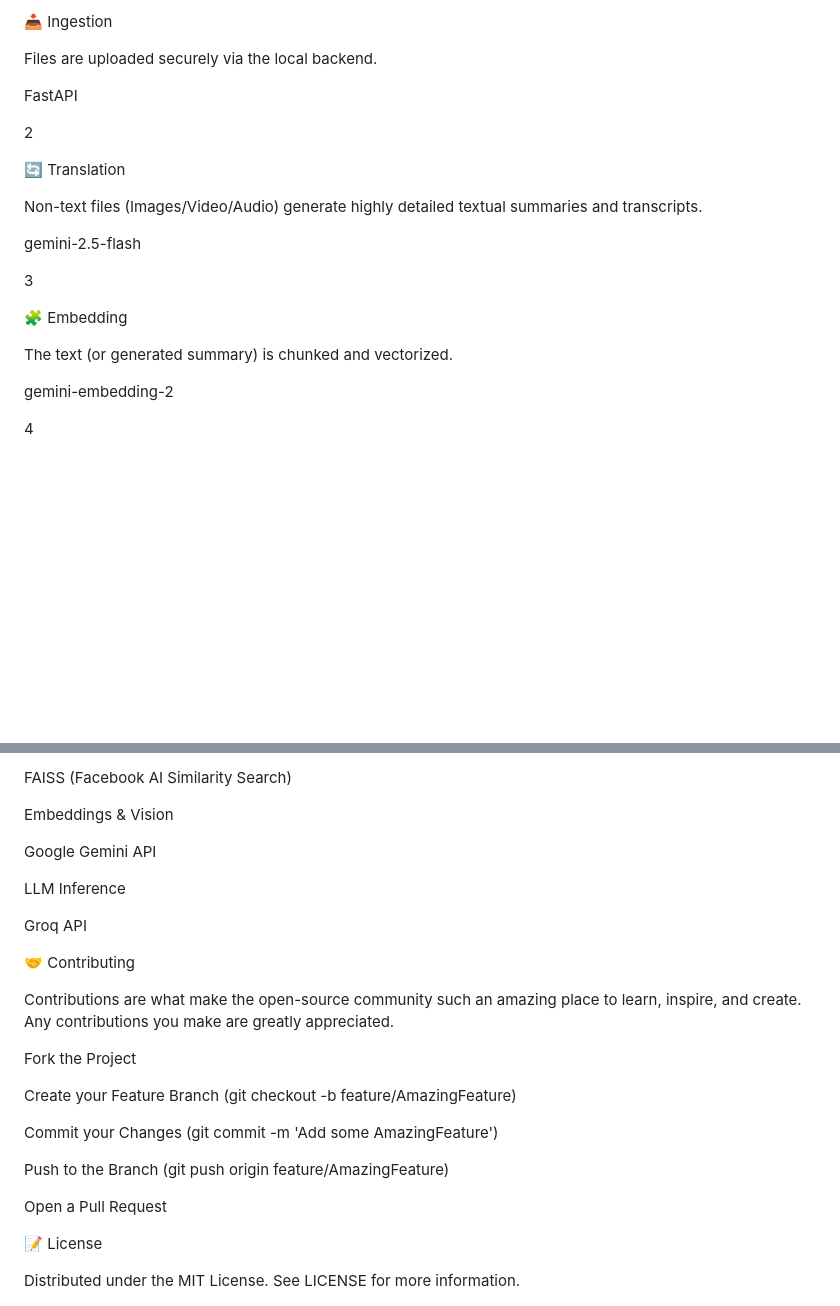
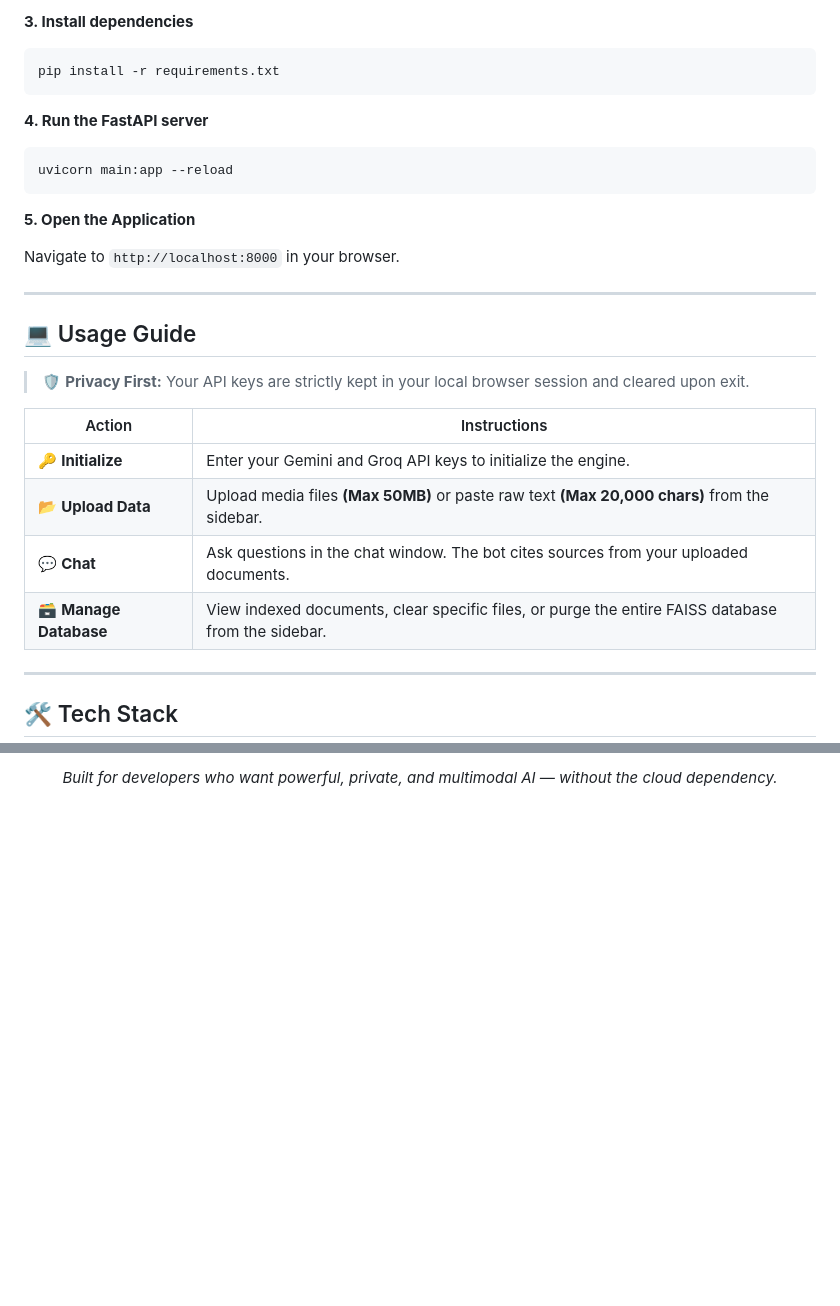
Before and after one commit to nareshkumart07/smart-personal-ai-chatbot, a Markdown page: README.md, 2 parts joined by grey strips. Drawn GitHub-style; blank space fills up the shorter version.

````diff
--- a/README.md
+++ b/README.md
@@ -64,25 +160,51 @@ Technology Used
 
-📥 Ingestion
+**3. Install dependencies**
 
-Files are uploaded securely via the local backend.
+```bash
+pip install -r requirements.txt
+```
 
-FastAPI
+**4. Run the FastAPI server**
 
-2
+```bash
+uvicorn main:app --reload
+```
 
-🔄 Translation
+**5. Open the Application**
 
-Non-text files (Images/Video/Audio) generate highly detailed textual summaries and transcripts.
+Navigate to `http://localhost:8000` in your browser.
 
-gemini-2.5-flash
+---
 
-3
+## 💻 Usage Guide
 
-🧩 Embedding
+> 🛡️ **Privacy First:** Your API keys are strictly kept in your local browser session and cleared upon exit.
 
-The text (or generated summary) is chunked and vectorized.
+<table>
+  <thead>
+    <tr><th>Action</th><th>Instructions</th></tr>
+  </thead>
+  <tbody>
+    <tr>
+      <td>🔑 <strong>Initialize</strong></td>
+      <td>Enter your Gemini and Groq API keys to initialize the engine.</td>
+    </tr>
+    <tr>
+      <td>📂 <strong>Upload Data</strong></td>
+      <td>Upload media files <strong>(Max 50MB)</strong> or paste raw text <strong>(Max 20,000 chars)</strong> from the sidebar.</td>
+    </tr>
+    <tr>
+      <td>💬 <strong>Chat</strong></td>
+      <td>Ask questions in the chat window. The bot cites sources from your uploaded documents.</td>
+    </tr>
+    <tr>
+      <td>🗃️ <strong>Manage Database</strong></td>
+      <td>View indexed documents, clear specific files, or purge the entire FAISS database from the sidebar.</td>
+    </tr>
+  </tbody>
+</table>
 
-gemini-embedding-2
+---
 
-4
+## 🛠️ Tech Stack
 
@@ -182,27 +270,3 @@ Vector Store
-FAISS (Facebook AI Similarity Search)
-
-Embeddings & Vision
-
-Google Gemini API
-
-LLM Inference
-
-Groq API
-
-🤝 Contributing
-
-Contributions are what make the open-source community such an amazing place to learn, inspire, and create. Any contributions you make are greatly appreciated.
-
-Fork the Project
-
-Create your Feature Branch (git checkout -b feature/AmazingFeature)
-
-Commit your Changes (git commit -m 'Add some AmazingFeature')
-
-Push to the Branch (git push origin feature/AmazingFeature)
-
-Open a Pull Request
-
-📝 License
-
-Distributed under the MIT License. See LICENSE for more information.
+<div align="center">
+  <em>Built for developers who want powerful, private, and multimodal AI — without the cloud dependency.</em>
+</div>
````
Also changed, not shown: other parts of README.md (+178 -116 lines).
